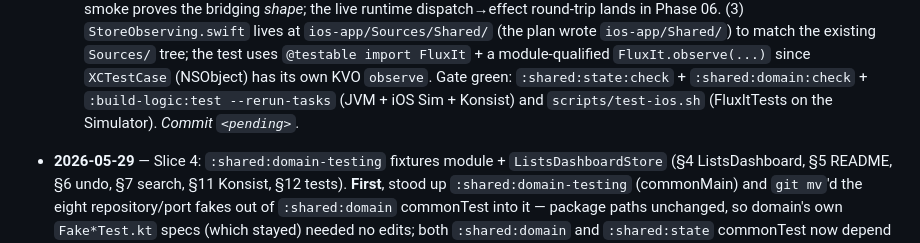
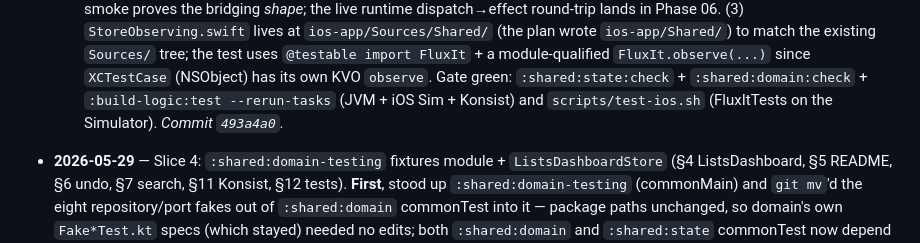
Before and after one commit to franzueto/fluxit-kmp, a Markdown page: plan/05_STATE_MANAGEMENT.md, the part around the change. GitHub-like rendering.

Commit message:
docs(plan): backfill commit SHA for Phase 05 Slice 5 log entry
Co-Authored-By: Claude Opus 4.8 <noreply@anthropic.com>

```diff
--- a/plan/05_STATE_MANAGEMENT.md
+++ b/plan/05_STATE_MANAGEMENT.md
@@ -296,7 +296,7 @@ protected suspend fun <T> optimistic(
   module-qualified `FluxIt.observe(...)` since `XCTestCase` (NSObject) has its own
   KVO `observe`. Gate green: `:shared:state:check` + `:shared:domain:check` +
   `:build-logic:test --rerun-tasks` (JVM + iOS Sim + Konsist) and
-  `scripts/test-ios.sh` (FluxItTests on the Simulator). _Commit `<pending>`._
+  `scripts/test-ios.sh` (FluxItTests on the Simulator). _Commit `493a4a0`._
 
 - **2026-05-29** — Slice 4: `:shared:domain-testing` fixtures module +
   `ListsDashboardStore` (§4 ListsDashboard, §5 README, §6 undo, §7 search, §11
```
